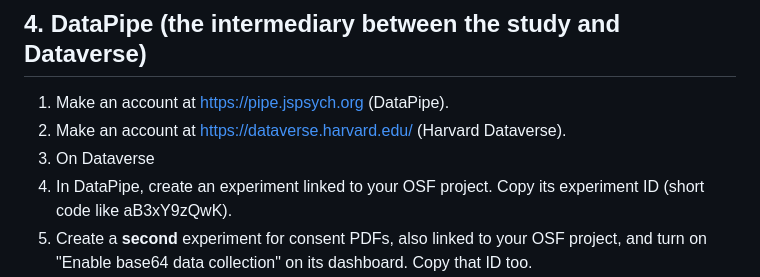
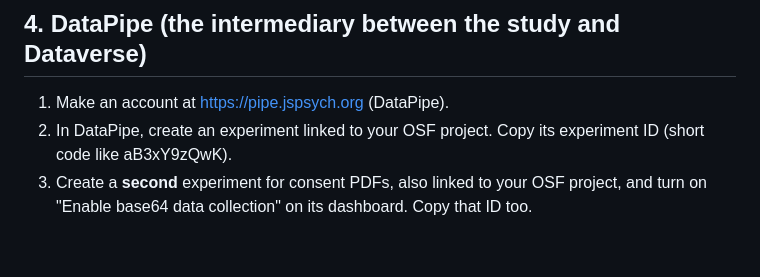
Before and after one commit to ilonabass/hpl-study-LB-TEMPLATE, a Markdown page: SETUP.md, the part around the change. Drawn GitHub-style; blank space fills up the shorter version.

```diff
--- a/SETUP.md
+++ b/SETUP.md
@@ -71,8 +71,6 @@ This stores participant IDs, condition assignments, and the shared chatbot cache
 ## 4. DataPipe (the intermediary between the study and Dataverse)
 
 1. Make an account at https://pipe.jspsych.org (DataPipe).
-2. Make an account at https://dataverse.harvard.edu/ (Harvard Dataverse).
-3. On Dataverse
 4. In DataPipe, create an experiment linked to your OSF project. Copy its
    experiment ID (short code like aB3xY9zQwK).
 5. Create a **second** experiment for consent PDFs, also linked to your OSF project,
```
